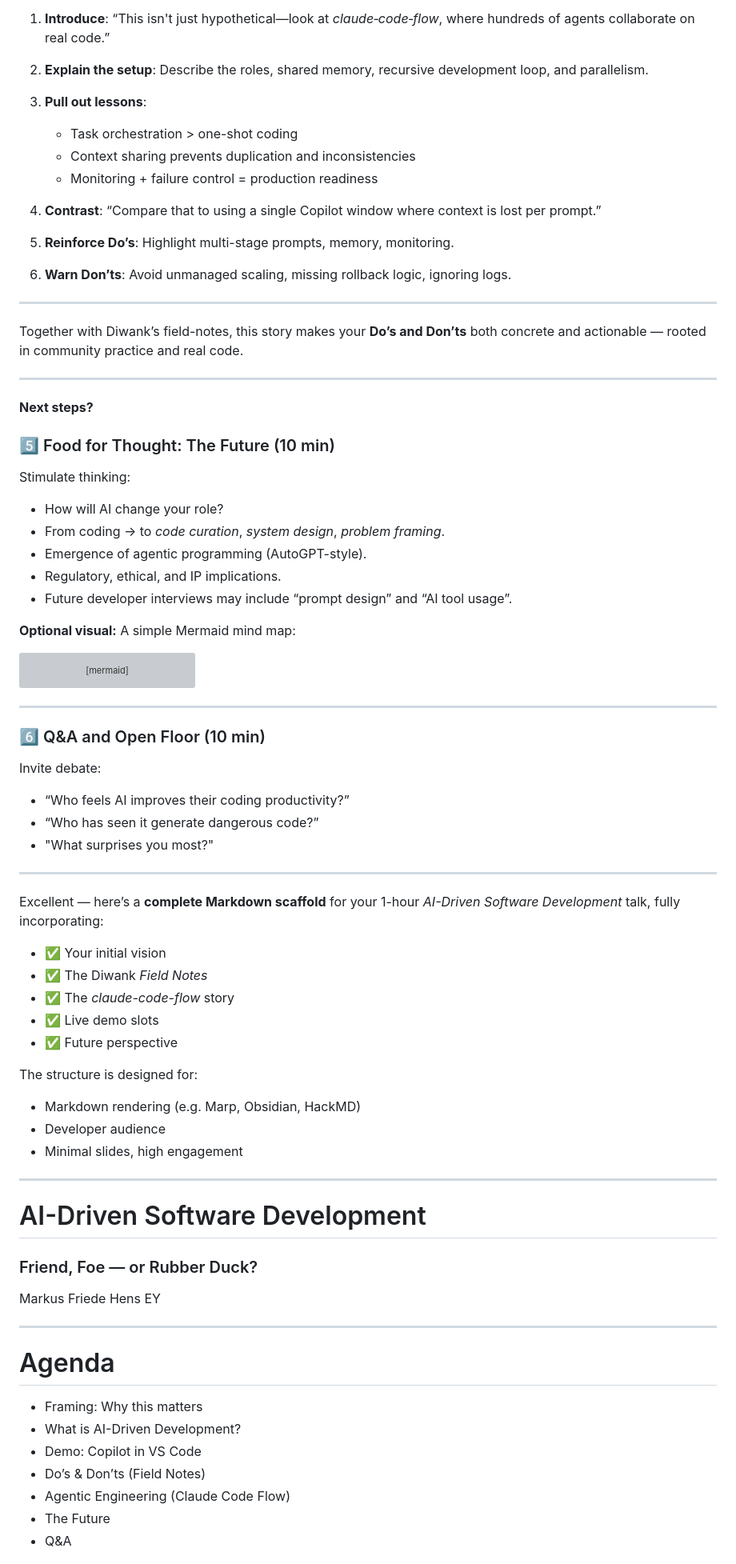
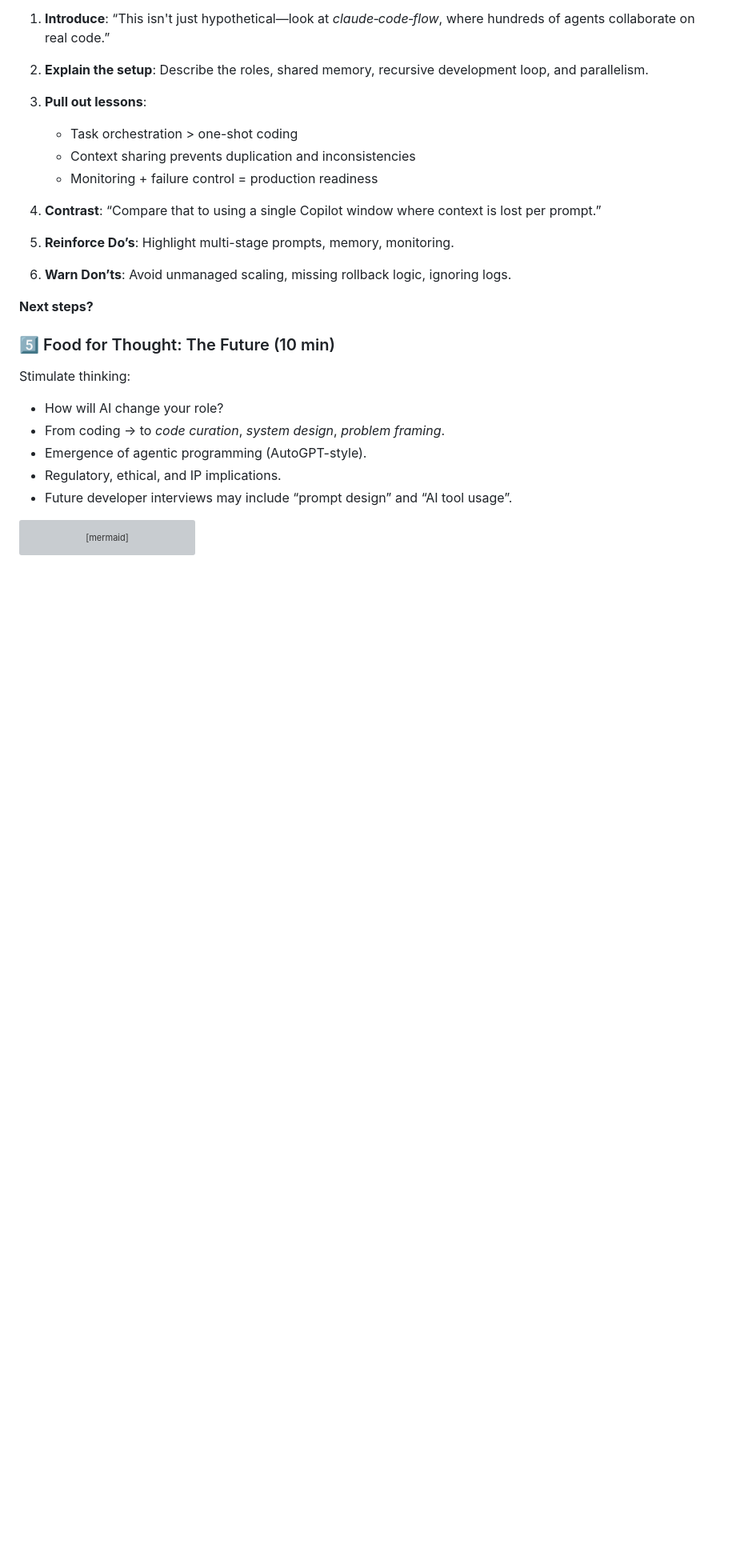
Before and after one commit to mfhens/inactu, a Markdown page: ai-driven-developmet/devtalk.md, the part around the change printed below. Shown: that part at 80% size. Drawn GitHub-style; blank space fills up the shorter version; grey boxes are pictures that could not be loaded.

````diff
--- a/ai-driven-developmet/devtalk.md
+++ b/ai-driven-developmet/devtalk.md
@@ -157,11 +177,6 @@ Here’s an enhanced version of the **Do’s and Don’ts** section, now featuri
 5. **Reinforce Do’s**: Highlight multi-stage prompts, memory, monitoring.
 6. **Warn Don’ts**: Avoid unmanaged scaling, missing rollback logic, ignoring logs.
 
----
-
-Together with Diwank’s field-notes, this story makes your **Do’s and Don’ts** both concrete and actionable — rooted in community practice and real code.
-
----
 
 **Next steps?**
 
@@ -180,9 +195,6 @@ Stimulate thinking:
 * Regulatory, ethical, and IP implications.
 * Future developer interviews may include “prompt design” and “AI tool usage”.
 
-**Optional visual:**
-A simple Mermaid mind map:
-
 ```mermaid
 mindmap
   root((Future of AI Dev))
@@ -193,50 +205,3 @@ mindmap
     Regulatory challenges
     Prompt engineering skills
 ```
-
----
-
-### 6️⃣ Q\&A and Open Floor (10 min)
-
-Invite debate:
-
-* “Who feels AI improves their coding productivity?”
-* “Who has seen it generate dangerous code?”
-* "What surprises you most?"
-
----
-
-Excellent — here’s a **complete Markdown scaffold** for your 1-hour *AI-Driven Software Development* talk, fully incorporating:
-
-* ✅ Your initial vision
-* ✅ The Diwank *Field Notes*
-* ✅ The *claude-code-flow* story
-* ✅ Live demo slots
-* ✅ Future perspective
-
-The structure is designed for:
-
-* Markdown rendering (e.g. Marp, Obsidian, HackMD)
-* Developer audience
-* Minimal slides, high engagement
-
----
-
-# AI-Driven Software Development
-### Friend, Foe — or Rubber Duck?
-
-Markus Friede Hens
-EY
-
----
-
-# Agenda
-
-- Framing: Why this matters
-- What is AI-Driven Development?
-- Demo: Copilot in VS Code
-- Do’s & Don’ts (Field Notes)
-- Agentic Engineering (Claude Code Flow)
-- The Future
-- Q&A
-
````
Also changed, not shown: other parts of ai-driven-developmet/devtalk.md (+51 -184 lines).
